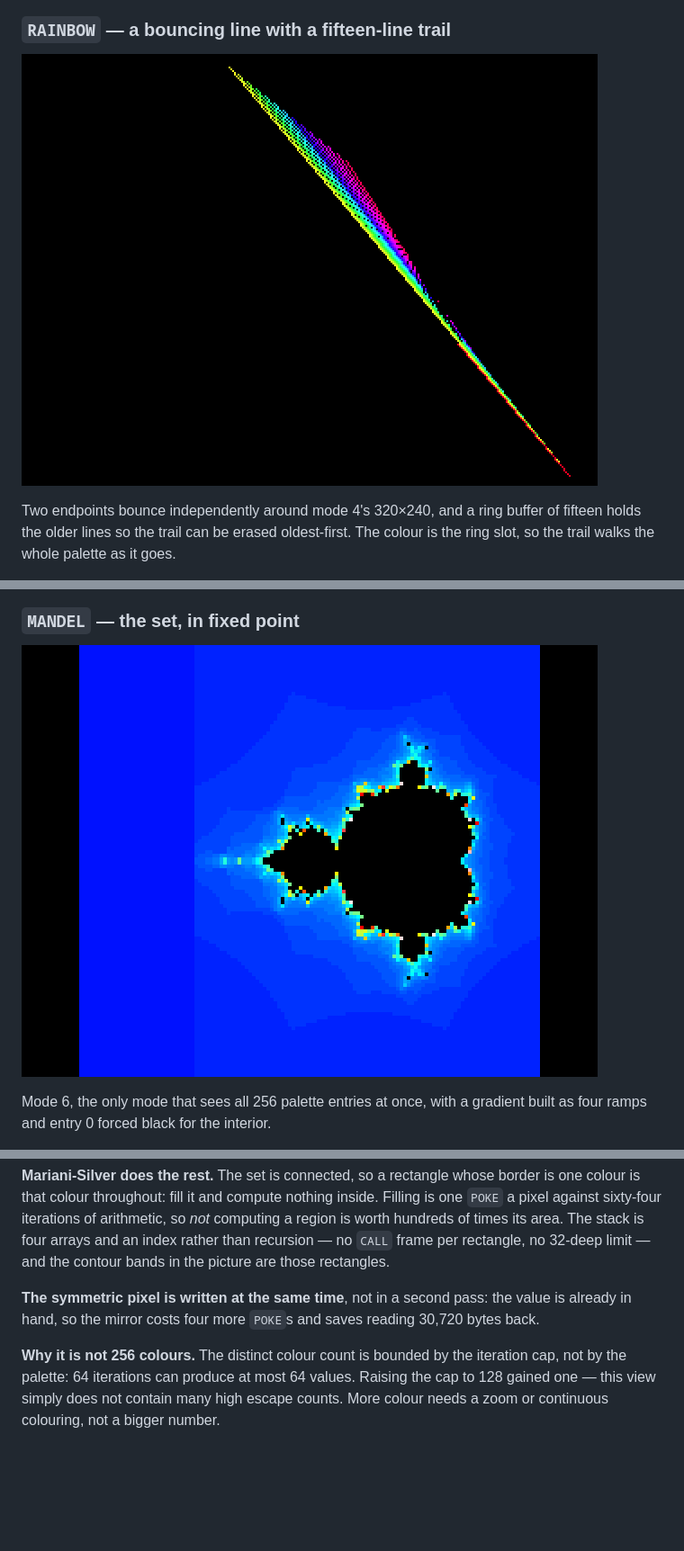
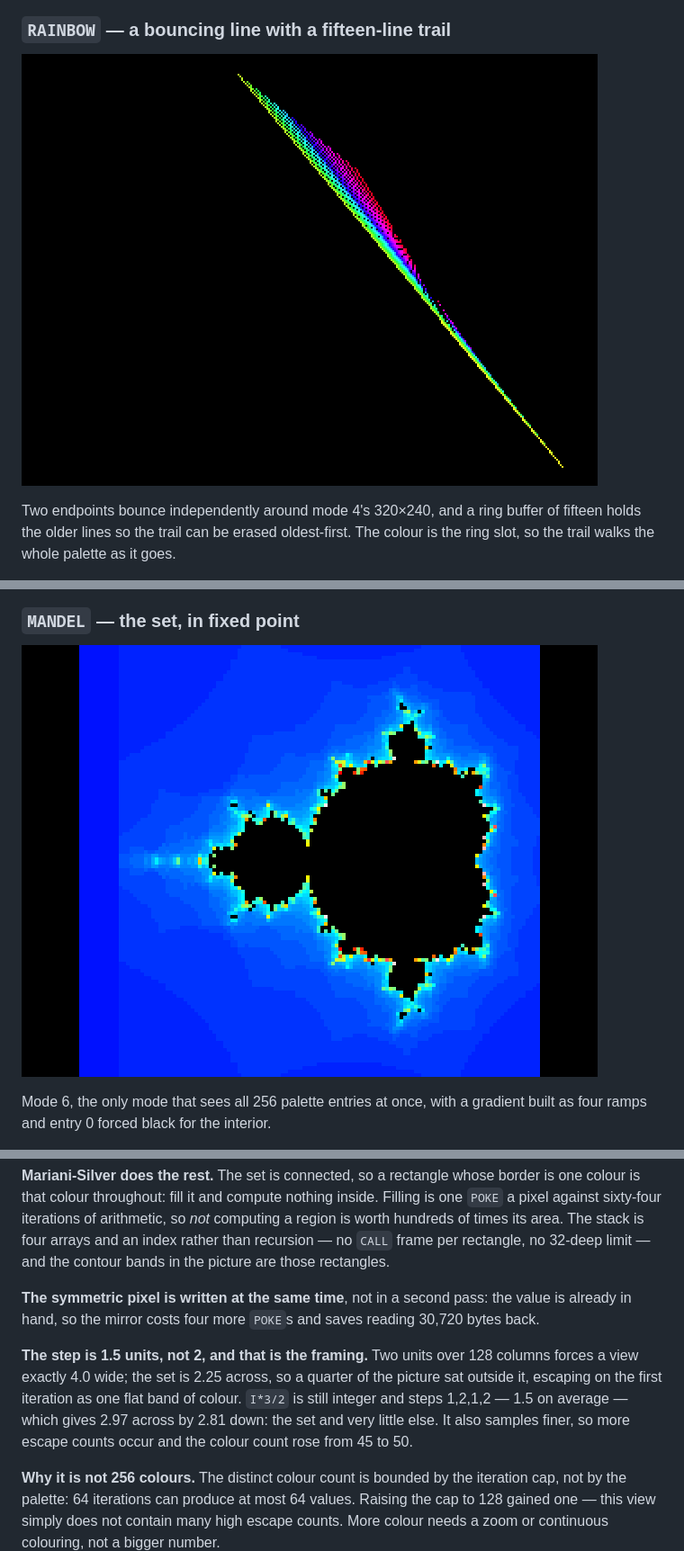
Before and after one commit to tomcoolpxl/cool8-cpu, a Markdown page: docs/14-demos.md, 3 parts joined by grey strips. Shown: that part at 90% size. Rendered like a GitHub page; pictures changed too: docs/img/demo-mandel.png, docs/img/demo-rainbow.png; blank space fills up the shorter version.

Commit message:
@ The blue band was the framing: a 1.5-unit step, not 2
A step of two Q6 units over 128 columns forces a view exactly 4.0 wide,
and the set is 2.25 across -- so a quarter of the picture sat outside
it, every point escaping on the first iteration, one flat blue band down
the left. Not a rendering fault; the view was simply too wide, and I
chose that width because two units divides evenly.

`I*3/2` is integer as well, and steps 1,2,1,2 -- 1.5 on average. That
gives 2.97 across by 2.81 down against a 512x480 display area, which is
the set and very little else, correctly proportioned.

It samples finer as a side effect, so more escape counts actually occur
and the colour count went from 45 to 50.

The black bands left and right stay: mode 6 is 256 pixels doubled to 512
of a 640-wide screen, so 64 either side is the mode, not the demo.

Gates: 19 suites, check 7.
@

```diff
--- a/docs/14-demos.md
+++ b/docs/14-demos.md
@@ -252,6 +252,14 @@ contour bands in the picture are those rectangles.
 pass: the value is already in hand, so the mirror costs four more
 `POKE`s and saves reading 30,720 bytes back.
 
+**The step is 1.5 units, not 2, and that is the framing.** Two units
+over 128 columns forces a view exactly 4.0 wide; the set is 2.25 across,
+so a quarter of the picture sat outside it, escaping on the first
+iteration as one flat band of colour. `I*3/2` is still integer and steps
+1,2,1,2 — 1.5 on average — which gives 2.97 across by 2.81 down: the set
+and very little else. It also samples finer, so more escape counts occur
+and the colour count rose from 45 to 50.
+
 **Why it is not 256 colours.** The distinct colour count is bounded by
 the iteration cap, not by the palette: 64 iterations can produce at most
 64 values. Raising the cap to 128 gained one — this view simply does not
```
Also changed, not shown: 1 other file.
